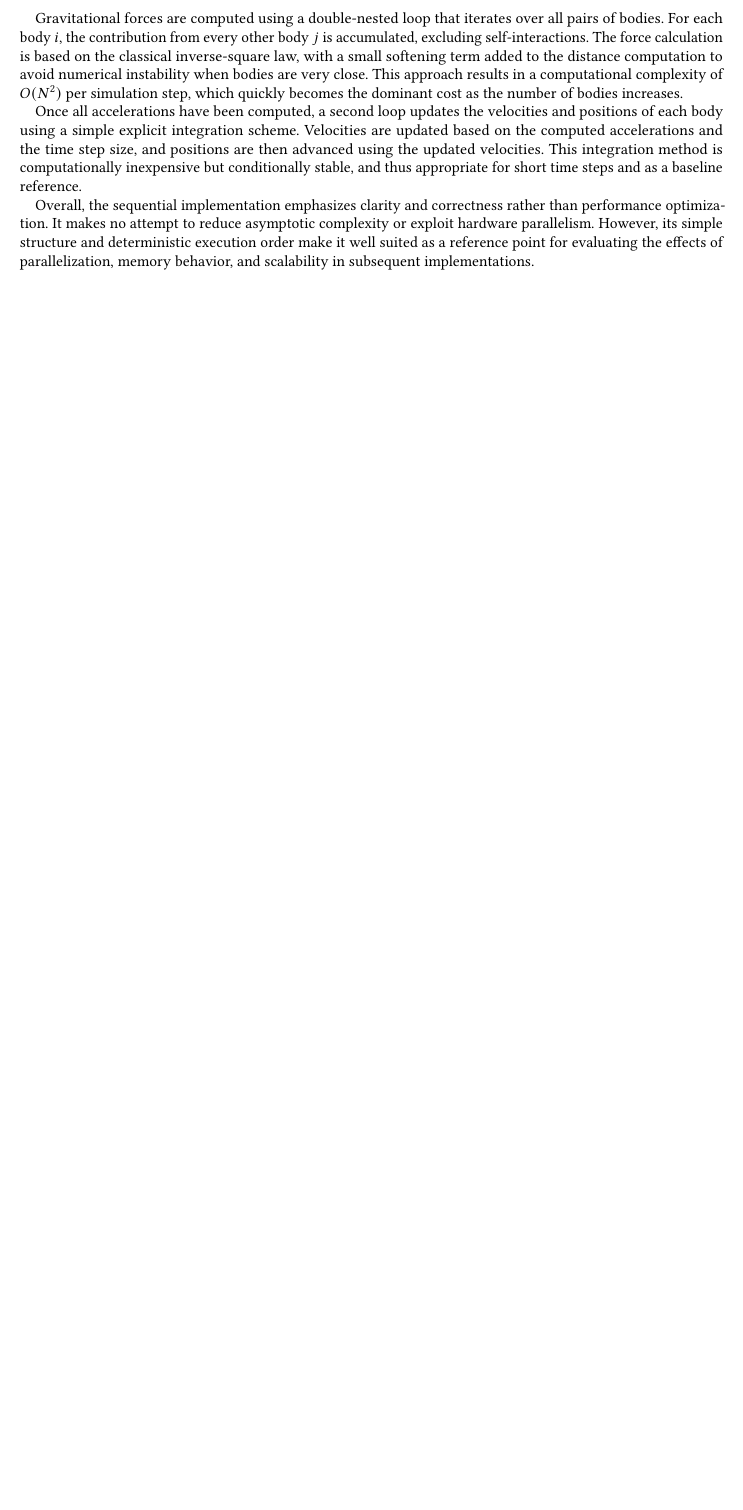
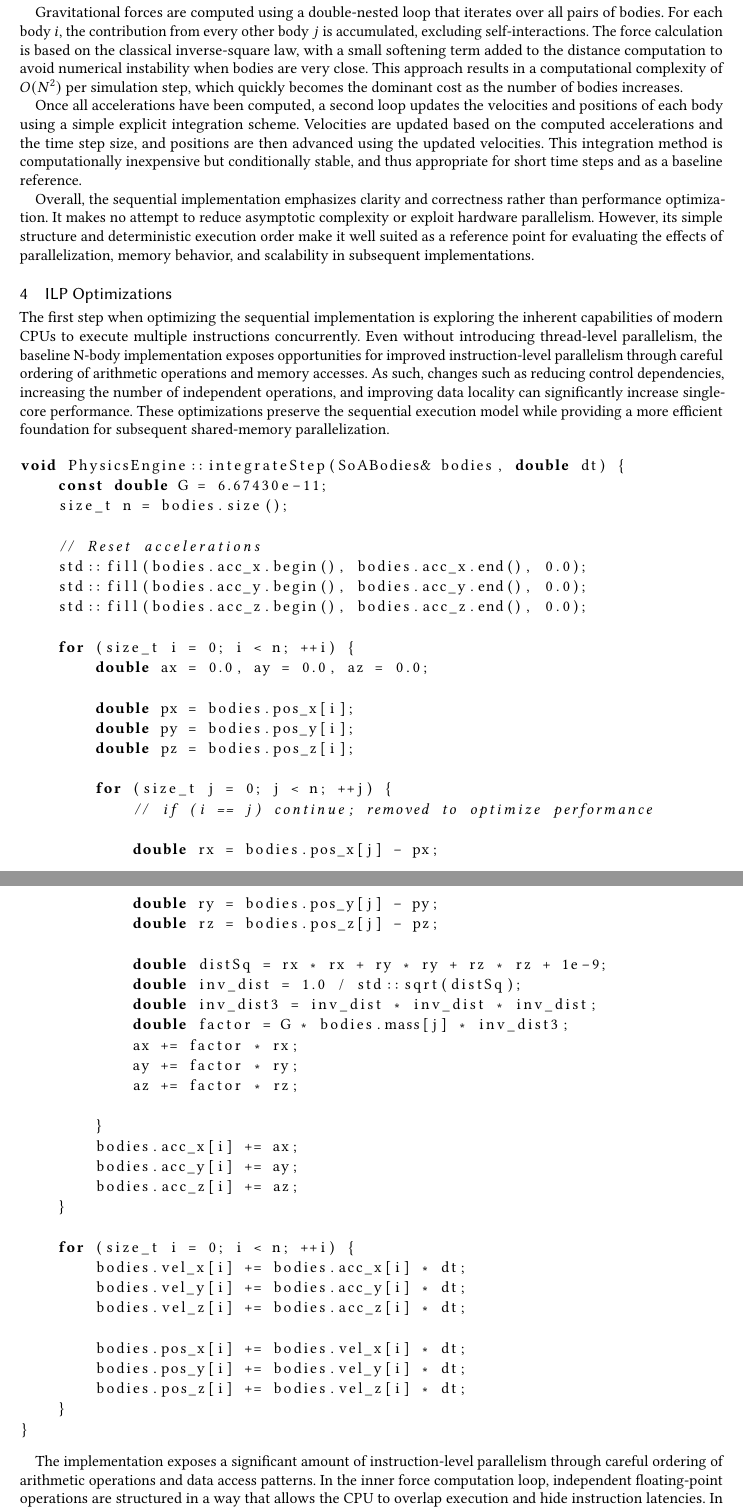
Before and after one commit to Bruno-F-Jardim/APC, a LaTeX paper (report/report.tex): part of page 3 of 3 before the commit and two parts of pages 3 and 4 of 5 after it, the two joined at a grey line, cut so that both start at the same text, the shorter picture padded with empty space. Compiled offline with pdfLaTeX.

Commit message:
ILP section

```diff
--- a/report/report.tex
+++ b/report/report.tex
@@ -1,5 +1,5 @@
 \documentclass[acmlarge]{acmart}
-
+\usepackage{listings}
 \AtBeginDocument{%
   \providecommand\BibTeX{{%
     Bib\TeX}}}
@@ -89,3 +89,59 @@ Once all accelerations have been computed, a second loop updates the velocities
 
 Overall, the sequential implementation emphasizes clarity and correctness rather than performance optimization. It makes no attempt to reduce asymptotic complexity or exploit hardware parallelism. However, its simple structure and deterministic execution order make it well suited as a reference point for evaluating the effects of parallelization, memory behavior, and scalability in subsequent implementations.
 
+\section{ILP Optimizations}
+
+
+The first step when optimizing the sequential implementation is exploring the inherent capabilities of modern CPUs to execute multiple instructions concurrently. Even without introducing thread-level parallelism, the baseline N-body implementation exposes opportunities for improved instruction-level parallelism through careful ordering of arithmetic operations and memory accesses. As such, changes such as reducing control dependencies, increasing the number of independent operations, and improving data locality can significantly increase single-core performance. These optimizations preserve the sequential execution model while providing a more efficient foundation for subsequent shared-memory parallelization.
+
+\begin{lstlisting}[language=C++]
+void PhysicsEngine::integrateStep(SoABodies& bodies, double dt) {
+    const double G = 6.67430e-11;
+    size_t n = bodies.size();
+
+    // Reset accelerations
+    std::fill(bodies.acc_x.begin(), bodies.acc_x.end(), 0.0);
+    std::fill(bodies.acc_y.begin(), bodies.acc_y.end(), 0.0);
+    std::fill(bodies.acc_z.begin(), bodies.acc_z.end(), 0.0);
+
+    for (size_t i = 0; i < n; ++i) {
+        double ax = 0.0, ay = 0.0, az = 0.0;
+
+        double px = bodies.pos_x[i];
+        double py = bodies.pos_y[i];
+        double pz = bodies.pos_z[i];
+
+        for (size_t j = 0; j < n; ++j) {
+            // if (i == j) continue; removed to optimize performance
+
+            double rx = bodies.pos_x[j] - px;
+            double ry = bodies.pos_y[j] - py;
+            double rz = bodies.pos_z[j] - pz;
+
+            double distSq = rx * rx + ry * ry + rz * rz + 1e-9;
+            double inv_dist = 1.0 / std::sqrt(distSq);
+            double inv_dist3 = inv_dist * inv_dist * inv_dist;
+            double factor = G * bodies.mass[j] * inv_dist3;
+            ax += factor * rx;
+            ay += factor * ry;
+            az += factor * rz;
+
+        }
+        bodies.acc_x[i] += ax;
+        bodies.acc_y[i] += ay;
+        bodies.acc_z[i] += az;
+    }
+
+    for (size_t i = 0; i < n; ++i) {
+        bodies.vel_x[i] += bodies.acc_x[i] * dt;
+        bodies.vel_y[i] += bodies.acc_y[i] * dt;
+        bodies.vel_z[i] += bodies.acc_z[i] * dt;
+
+        bodies.pos_x[i] += bodies.vel_x[i] * dt;
+        bodies.pos_y[i] += bodies.vel_y[i] * dt;
+        bodies.pos_z[i] += bodies.vel_z[i] * dt;
+    }
+}
+\end{lstlisting}
+
+The implementation exposes a significant amount of instruction-level parallelism through careful ordering of arithmetic operations and data access patterns. In the inner force computation loop, independent floating-point operations are structured in a way that allows the CPU to overlap execution and hide instruction latencies. In particular, the accumulation of acceleration components along each axis is performed using separate scalar variables, enabling the processor to execute these operations concurrently where possible.
```
Also changed, not shown: report/report.pdf, report/report.tex (7 more changed lines).
